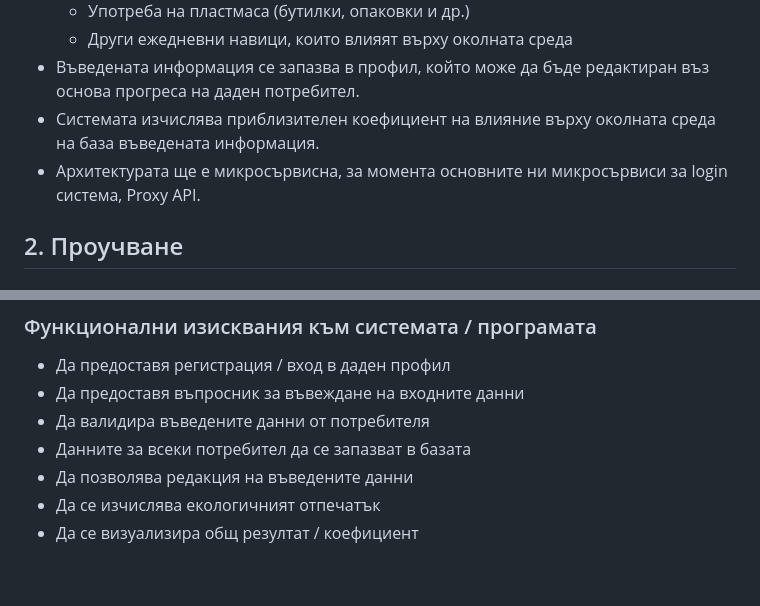
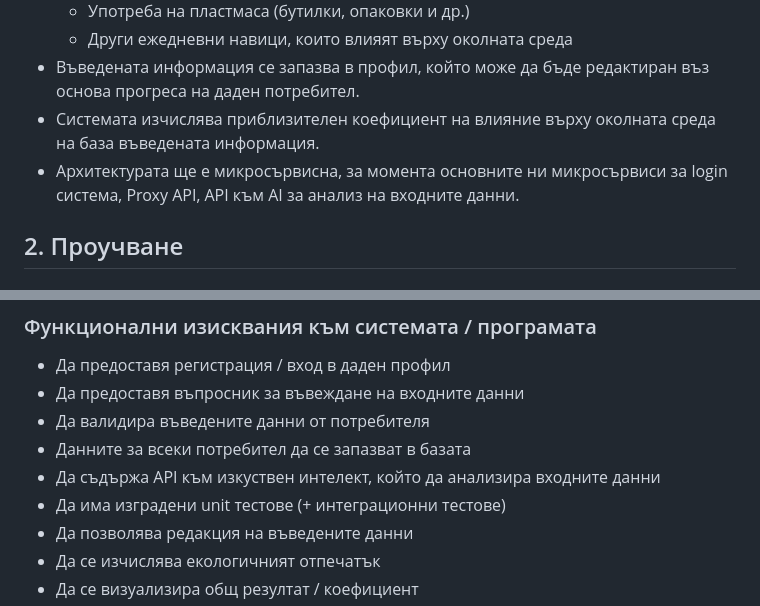
Before and after one commit to TUES-2026-PBL-11-klas/Root-Square-Ecolator, a Markdown page: README.md, 2 parts joined by grey strips. Drawn GitHub-style; blank space fills up the shorter version.

Commit message:
added unit tests requirements and ai api connections

```diff
--- a/README.md
+++ b/README.md
@@ -10,7 +10,7 @@
   - Други ежедневни навици, които влияят върху околната среда
 - Въведената информация се запазва в профил, който може да бъде редактиран въз основа прогреса на даден потребител.
 - Системата изчислява приблизителен коефициент на влияние върху околната среда на база въведената информация.
-- Архитектурата ще е микросървисна, за момента основните ни микросървиси за login система, Proxy API.
+- Архитектурата ще е микросървисна, за момента основните ни микросървиси за login система, Proxy API, API към AI за анализ на входните данни.
 
 ## 2. Проучване
 ### Предметна област и Целева аудитория
@@ -41,6 +41,8 @@
 - Да предоставя въпросник за въвеждане на входните данни
 - Да валидира въведените данни от потребителя
 - Данните за всеки потребител да се запазват в базата
+- Да съдържа API към изкуствен интелект, който да анализира входните данни
+- Да има изградени unit тестове (+ интеграционни тестове)
 - Да позволява редакция на въведените данни
 - Да се изчислява екологичният отпечатък
 - Да се визуализира общ резултат / коефициент
```
